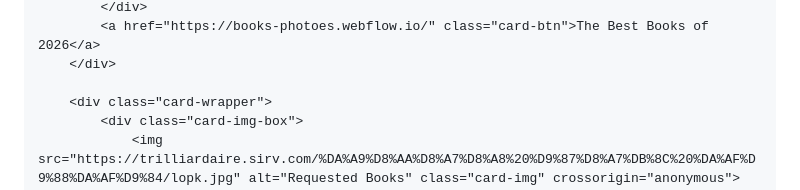
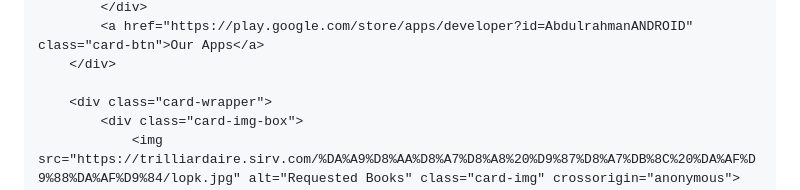
Before and after one commit to Google-Books/GoogleBooks, a Markdown page: README.md, the part around one of its changes. Drawn GitHub-style.

Commit message:
Update image and link for apps section in README

```diff
--- a/README.md
+++ b/README.md
@@ -275,5 +275,5 @@
             </div>
-            <a href="https://books-photoes.webflow.io/" class="card-btn">The Best Books of 2026</a>
+            <a href="https://play.google.com/store/apps/developer?id=AbdulrahmanANDROID" class="card-btn">Our Apps</a>
         </div>
 
         <div class="card-wrapper">
```
Also changed, not shown: other parts of README.md (+1 -1 lines).
